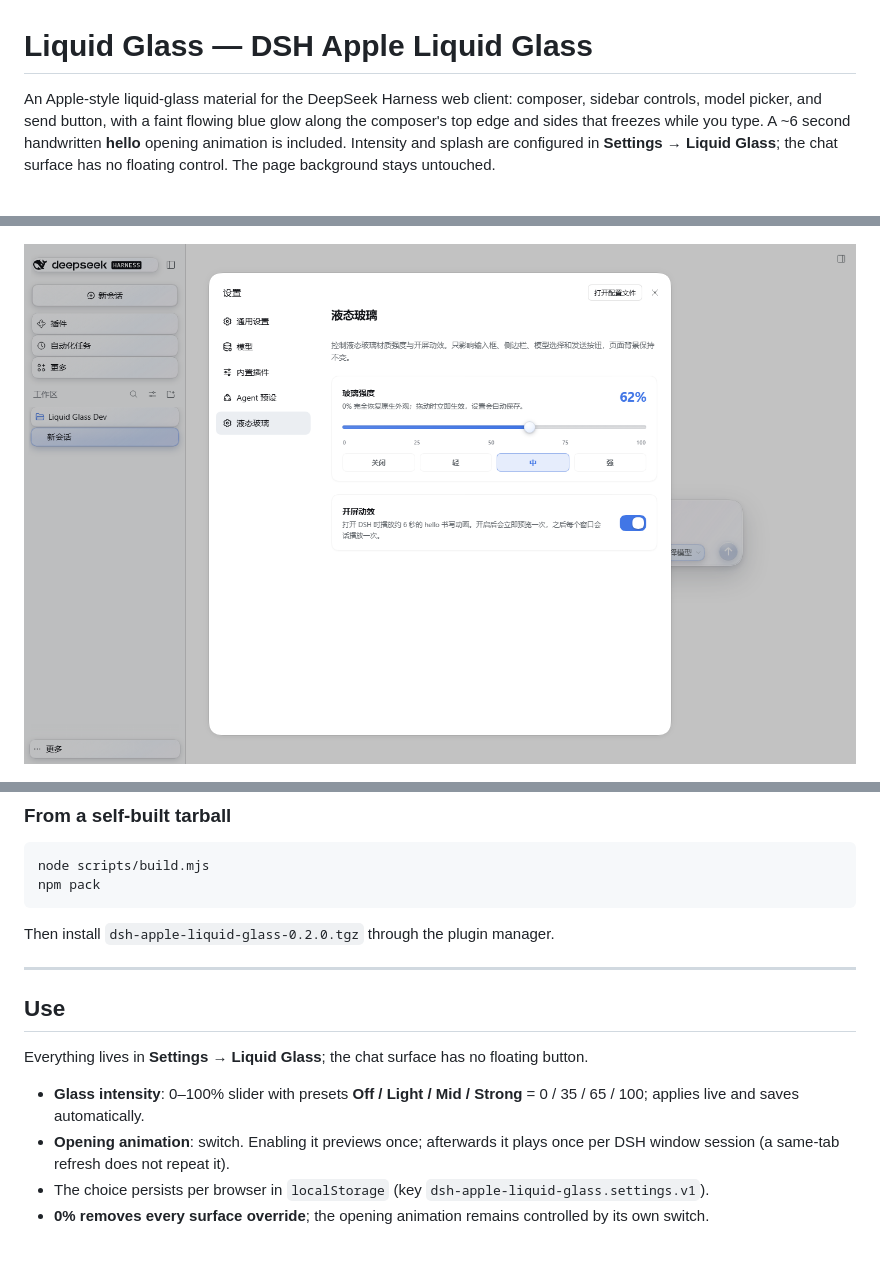
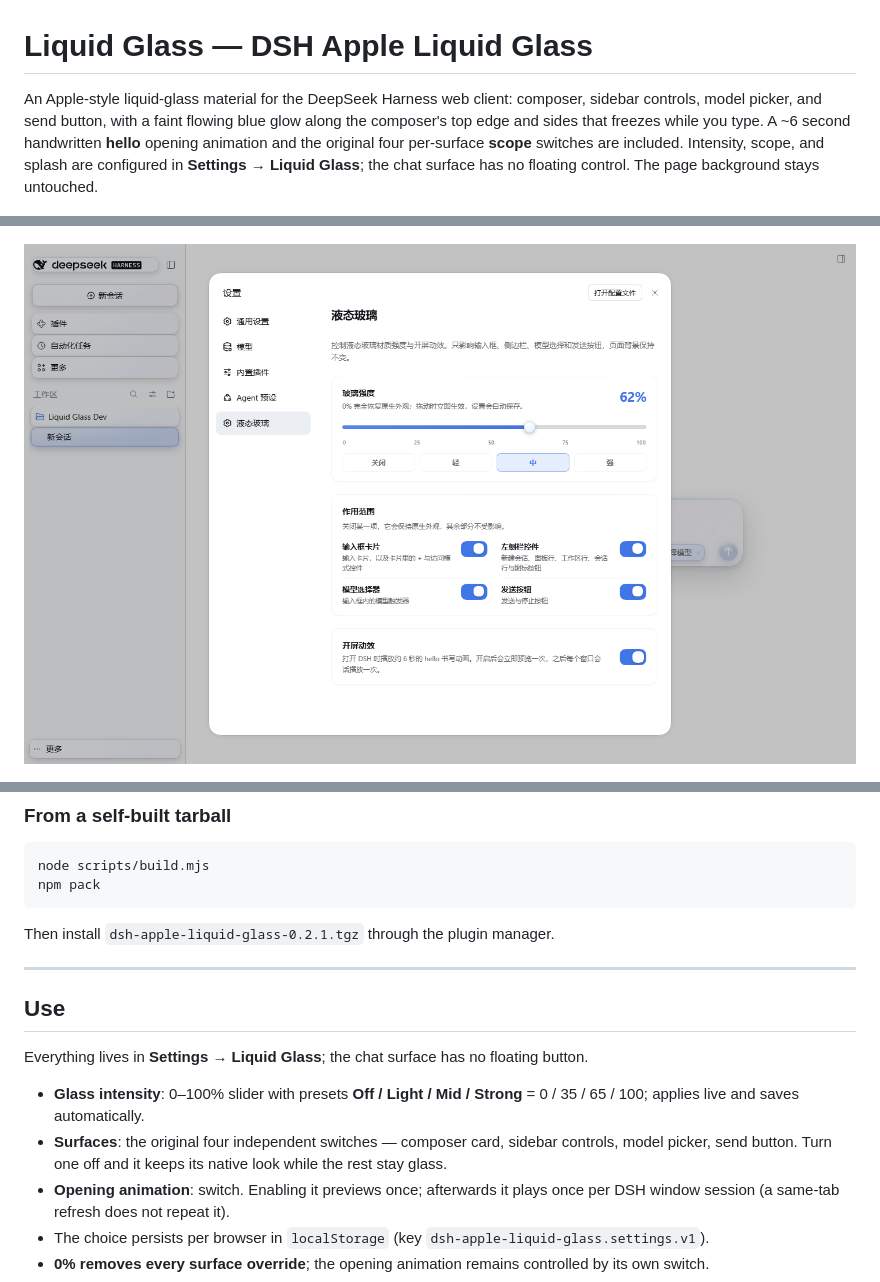
Before and after one commit to tianyuec11-design/dsh-apple-liquid-glass, a Markdown page: README.md, 3 parts joined by grey strips. Drawn GitHub-style; pictures changed too: docs/preview-settings.png; blank space fills up the shorter version.

Commit message:
feat: restore per-surface scope switches in settings

````diff
--- a/README.md
+++ b/README.md
@@ -1,6 +1,6 @@
 # Liquid Glass — DSH Apple Liquid Glass
 
-An Apple-style liquid-glass material for the DeepSeek Harness web client: composer, sidebar controls, model picker, and send button, with a faint flowing blue glow along the composer's top edge and sides that freezes while you type. A ~6 second handwritten **hello** opening animation is included. Intensity and splash are configured in **Settings → Liquid Glass**; the chat surface has no floating control. The page background stays untouched.
+An Apple-style liquid-glass material for the DeepSeek Harness web client: composer, sidebar controls, model picker, and send button, with a faint flowing blue glow along the composer's top edge and sides that freezes while you type. A ~6 second handwritten **hello** opening animation and the original four per-surface **scope** switches are included. Intensity, scope, and splash are configured in **Settings → Liquid Glass**; the chat surface has no floating control. The page background stays untouched.
 
 ![Light](docs/preview-light.png)
 
@@ -75,7 +75,7 @@ node scripts/build.mjs
 npm pack
 ```
 
-Then install `dsh-apple-liquid-glass-0.2.0.tgz` through the plugin manager.
+Then install `dsh-apple-liquid-glass-0.2.1.tgz` through the plugin manager.
 
 ---
 
@@ -84,6 +84,7 @@ Then install `dsh-apple-liquid-glass-0.2.0.tgz` through the plugin manager.
 Everything lives in **Settings → Liquid Glass**; the chat surface has no floating button.
 
 - **Glass intensity**: 0–100% slider with presets **Off / Light / Mid / Strong** = 0 / 35 / 65 / 100; applies live and saves automatically.
+- **Surfaces**: the original four independent switches — composer card, sidebar controls, model picker, send button. Turn one off and it keeps its native look while the rest stay glass.
 - **Opening animation**: switch. Enabling it previews once; afterwards it plays once per DSH window session (a same-tab refresh does not repeat it).
 - The choice persists per browser in `localStorage` (key `dsh-apple-liquid-glass.settings.v1`).
 - **0% removes every surface override**; the opening animation remains controlled by its own switch.
````
Also changed, not shown: other parts of README.md (+5 -2 lines), README.zh.md (+8 -4 lines), 4 other files.
